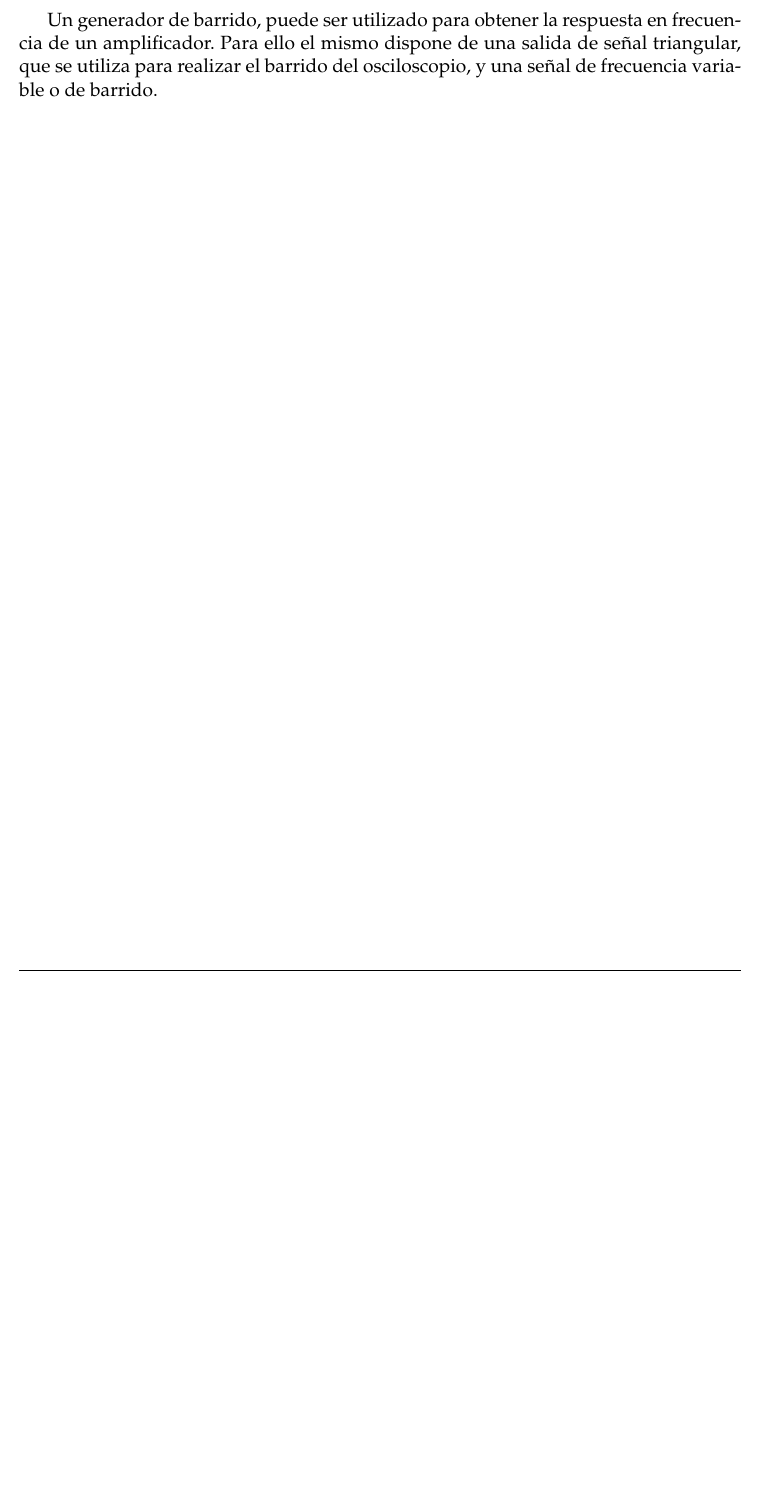
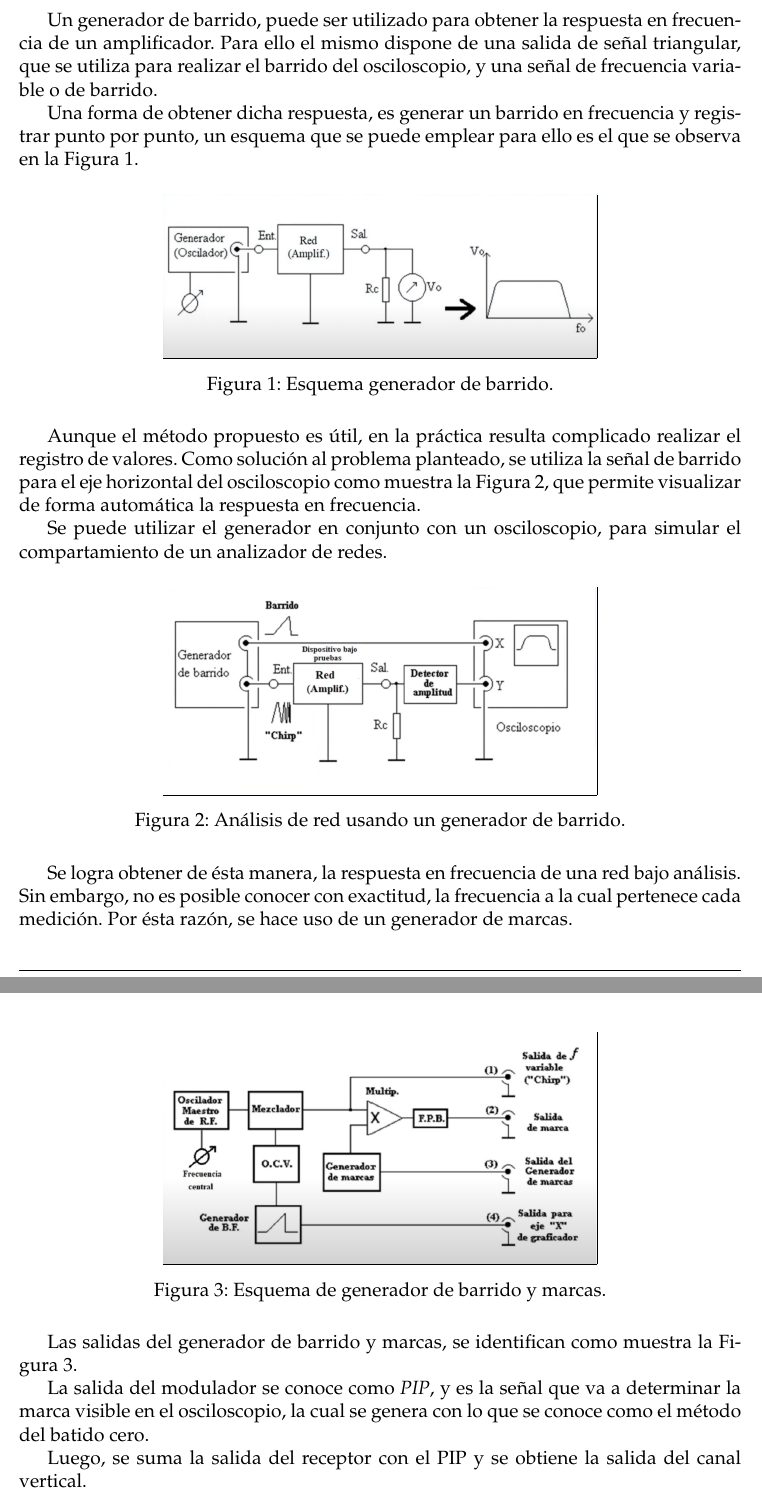
Before and after one commit to sebascarmar/TP10_ME1_GeneradorDeBarrido, a LaTeX document (main.tex, which reads Secciones/MarcoTeorico.tex): part of page 4 of 10 before the commit and two parts of pages 4 and 5 of 12 after it, the two joined at a grey line, cut so that both start at the same text, the shorter picture padded with empty space. Compiled offline with pdfLaTeX.

Commit message:
Agrega marco teórico

```diff
--- a/Secciones/MarcoTeorico.tex
+++ b/Secciones/MarcoTeorico.tex
@@ -4,3 +4,49 @@ Un generador de barrido, puede ser utilizado para obtener la respuesta en frecue
 de un amplificador. Para ello el mismo dispone de una salida de señal triangular, que
 se utiliza para realizar el barrido del osciloscopio, y una señal de frecuencia variable
 o de barrido.
+
+Una forma de obtener dicha respuesta, es generar un barrido en frecuencia
+y registrar punto por punto, un esquema que se puede emplear para ello es el que
+se observa en la Figura \ref{fig:GenBarrido}.
+
+\begin{figure}[H]
+  \centering
+    \frame{\includegraphics[width=0.6\textwidth]{Imagenes/ActividadPractica/MarcoTeorico/EsquemaGeneradorBarrido.png}}
+    \caption{Esquema generador de barrido.}
+    \label{fig:GenBarrido}
+\end{figure}
+
+Aunque el método propuesto es útil, en la práctica resulta complicado realizar el
+registro de valores. Como solución al problema planteado, se utiliza la señal de barrido para
+el eje horizontal del osciloscopio como muestra la Figura \ref{fig:GenBarridoRed}, que
+permite visualizar de forma automática la respuesta en frecuencia.
+
+Se puede utilizar el generador en conjunto con un osciloscopio, para simular el
+compartamiento de un analizador de redes.
+
+\begin{figure}[H]
+  \centering
+    \frame{\includegraphics[width=0.6\textwidth]{Imagenes/ActividadPractica/MarcoTeorico/EsquemaGeneradorBarridoYRed.png}}
+    \caption{Análisis de red usando un generador de barrido.}
+    \label{fig:GenBarridoRed}
+\end{figure}
+
+Se logra obtener de ésta manera, la respuesta en frecuencia de una red bajo
+análisis. Sin embargo,
+no es posible conocer con exactitud, la frecuencia a la cual pertenece cada
+medición. Por ésta razón, se hace uso de un generador de marcas.
+
+\begin{figure}[H]
+  \centering
+    \frame{\includegraphics[width=0.6\textwidth]{Imagenes/ActividadPractica/MarcoTeorico/EsquemaGeneradorDeBarridoYMarcas.png}}
+    \caption{Esquema de generador de barrido y marcas.}
+    \label{fig:GenBarridoYMarca}
+\end{figure}
+
+Las salidas del generador de barrido y marcas, se identifican como muestra la Figura \ref{fig:GenBarridoYMarca}.
+
+La salida del modulador se conoce como \textit{PIP}, y es la señal que va a determinar
+la marca visible en el osciloscopio, la cual se genera con lo que se conoce como
+el método del batido cero.
+
+Luego, se suma la salida del receptor con el PIP y se obtiene la salida del canal vertical.
```
Also changed, not shown: Secciones/MarcoTeorico.tex (35 more changed lines).
